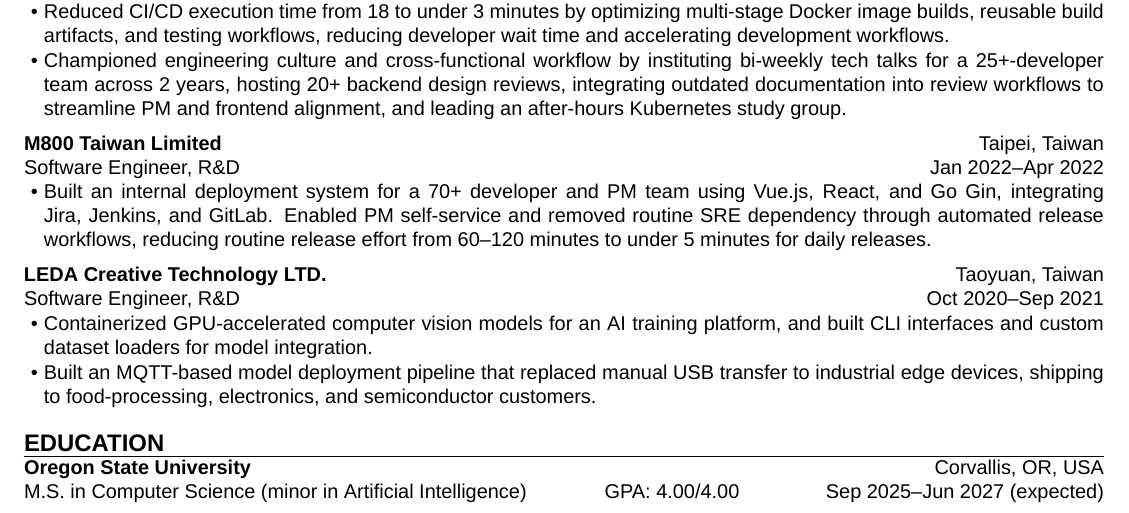
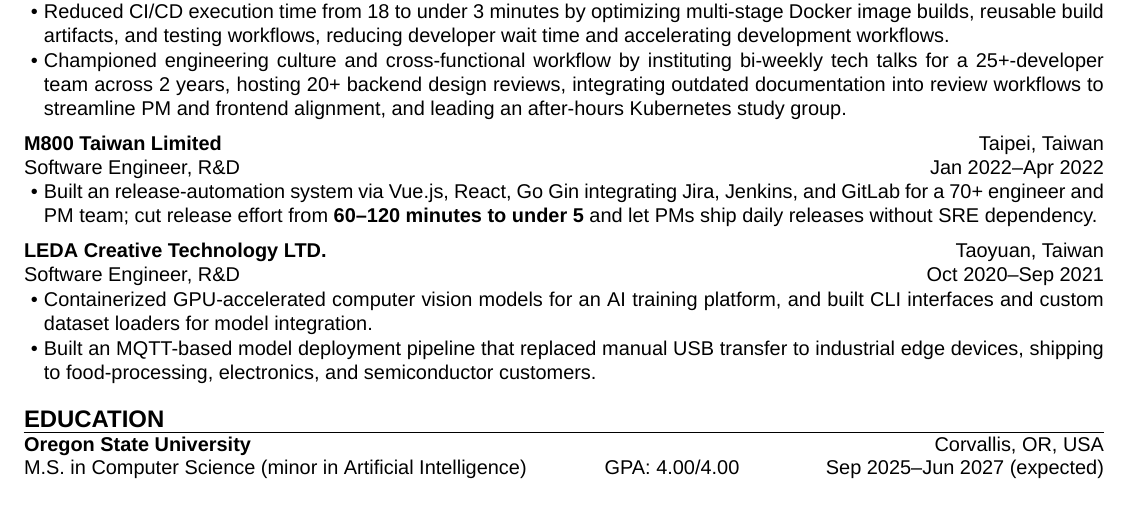
Before and after one commit to aragorn1025/aragorn1025.github.io, a LaTeX CV (src/latex/resume.tex): part of the page, cut so that both start at the same text. Compiled offline with XeLaTeX.

Commit message:
refactor: rewrite M800 experience

```diff
--- a/src/latex/resume.tex
+++ b/src/latex/resume.tex
@@ -72,10 +72,10 @@
         start    = {Jan 2022},
         end      = {Apr 2022},
     ]{
-        \item Built an internal deployment system for a 70+ developer and PM team
-        using Vue.js, React, and Go Gin, integrating Jira, Jenkins, and GitLab.
-        Enabled PM self-service and removed routine SRE dependency through automated release workflows,
-        reducing routine release effort from 60--120 minutes to under 5 minutes for daily releases.
+        \item Built an release-automation system via Vue.js, React, Go Gin
+        integrating Jira, Jenkins, and GitLab for a 70+ engineer and PM team;
+        cut release effort from \textbf{60--120 minutes to under 5}
+        and let PMs ship daily releases without SRE dependency.
     }
 
     \experience[
```
